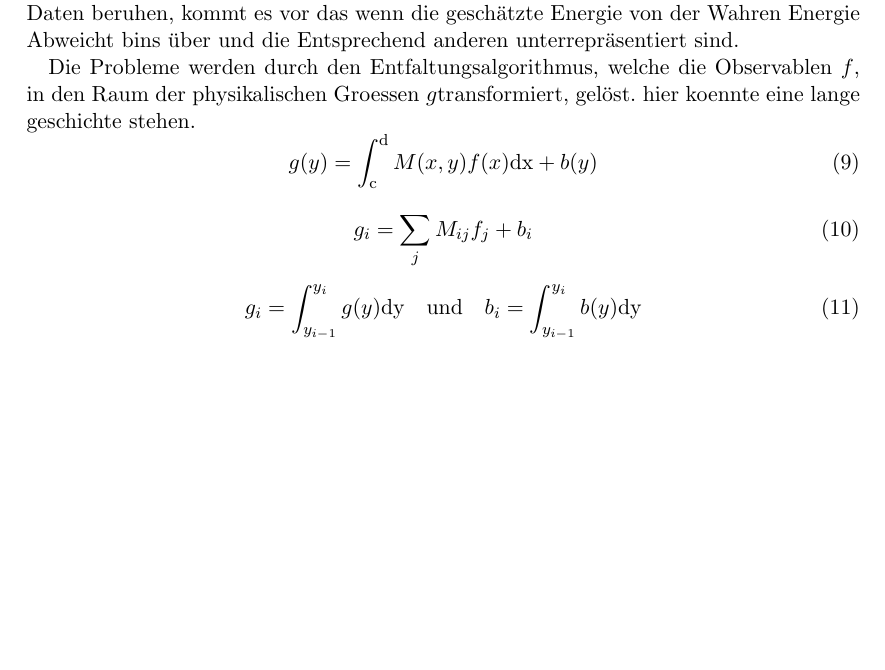
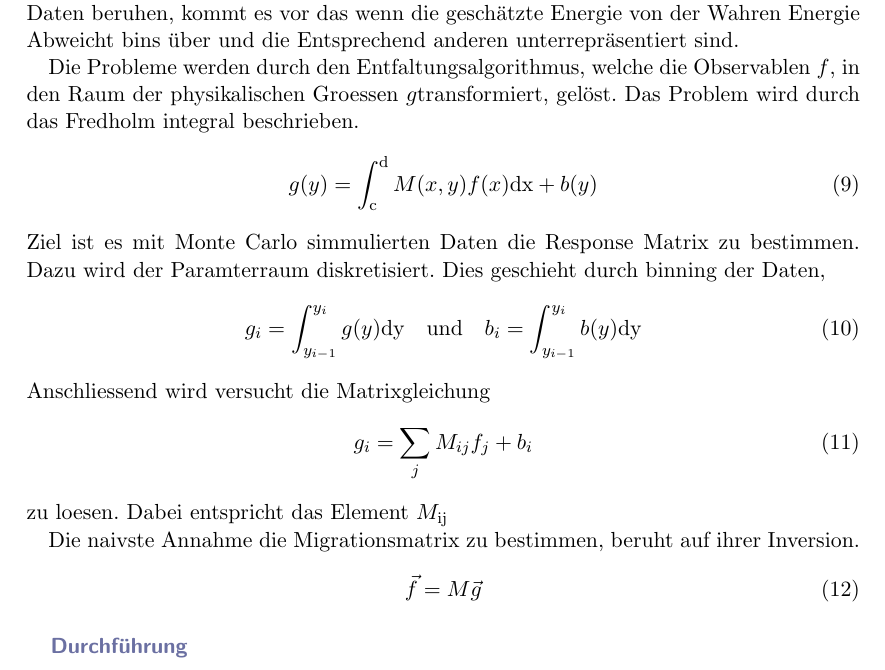
Before and after one commit to nbiederbeck/masterpraktikum, a LaTeX document (06-20181114-Lehrstuhlversuch/anleitung/anleitung.tex, which reads 06-20181114-Lehrstuhlversuch/anleitung/content/mars/combunfold.tex): part of page 14 of 14, cut so that both start at the same text, the shorter picture padded with empty space. Compiled offline with pdfLaTeX.

Commit message:
wie vereinbart

```diff
--- a/06-20181114-Lehrstuhlversuch/anleitung/content/mars/combunfold.tex
+++ b/06-20181114-Lehrstuhlversuch/anleitung/content/mars/combunfold.tex
@@ -35,16 +35,30 @@ Die Probleme werden durch den Entfaltungsalgorithmus,
 welche die Observablen $f$,
 in den Raum der physikalischen Groessen $g$transformiert,
 gelöst.
-hier koennte eine lange geschichte stehen.
+Das Problem wird durch das Fredholm integral beschrieben.
 \begin{equation}
 	g(y) = \int_\text{c}^\text{d} M(x,y) f(x) \text{dx} + b(y)
 \end{equation}
-
-\begin{equation}
-	g_i = \sum_j M_{ij} f_j + b_i
-\end{equation}
-
+Ziel ist es mit Monte Carlo simmulierten Daten die Response Matrix zu bestimmen.
+Dazu wird der Paramterraum diskretisiert.
+Dies geschieht durch binning der Daten,
 \begin{equation}
 	g_i = \int_{y_{i-1}}^{y_i} g(y) \text{dy} \quad \text{und} \quad
 	b_i = \int_{y_{i-1}}^{y_i} b(y) \text{dy}
 \end{equation}
+Anschliessend wird versucht die Matrixgleichung
+\begin{equation}
+	g_i = \sum_j M_{ij} f_j + b_i
+\end{equation}
+zu loesen.
+Dabei entspricht das Element $M_\text{ij}$
+
+
+Die naivste Annahme die Migrationsmatrix zu bestimmen,
+beruht auf ihrer Inversion.
+\begin{equation}
+    \vec{f} = M \vec{g}
+\end{equation}
+
+\subparagraph{Durchführung}%
+\label{par:durchfuhrung}
```
